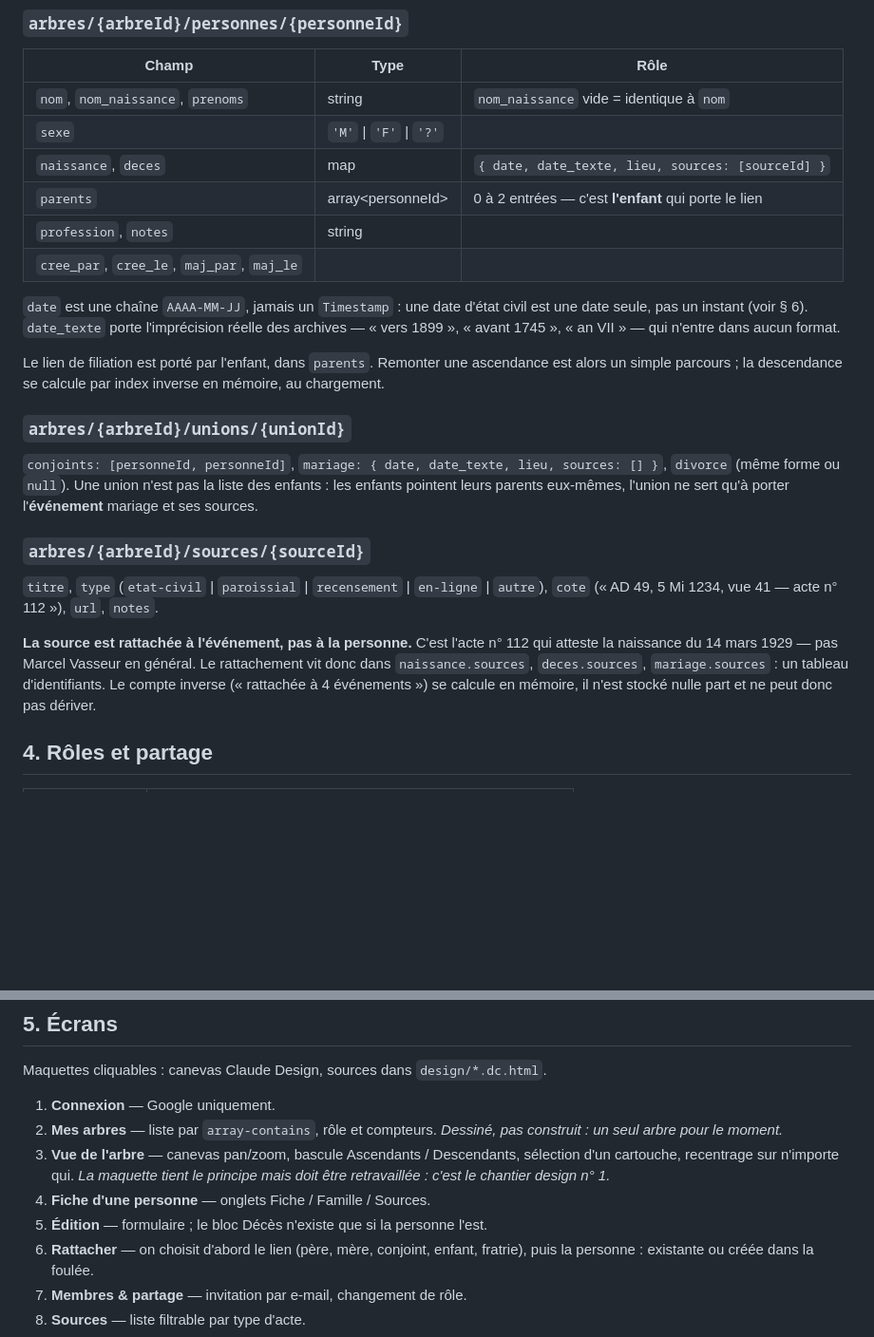
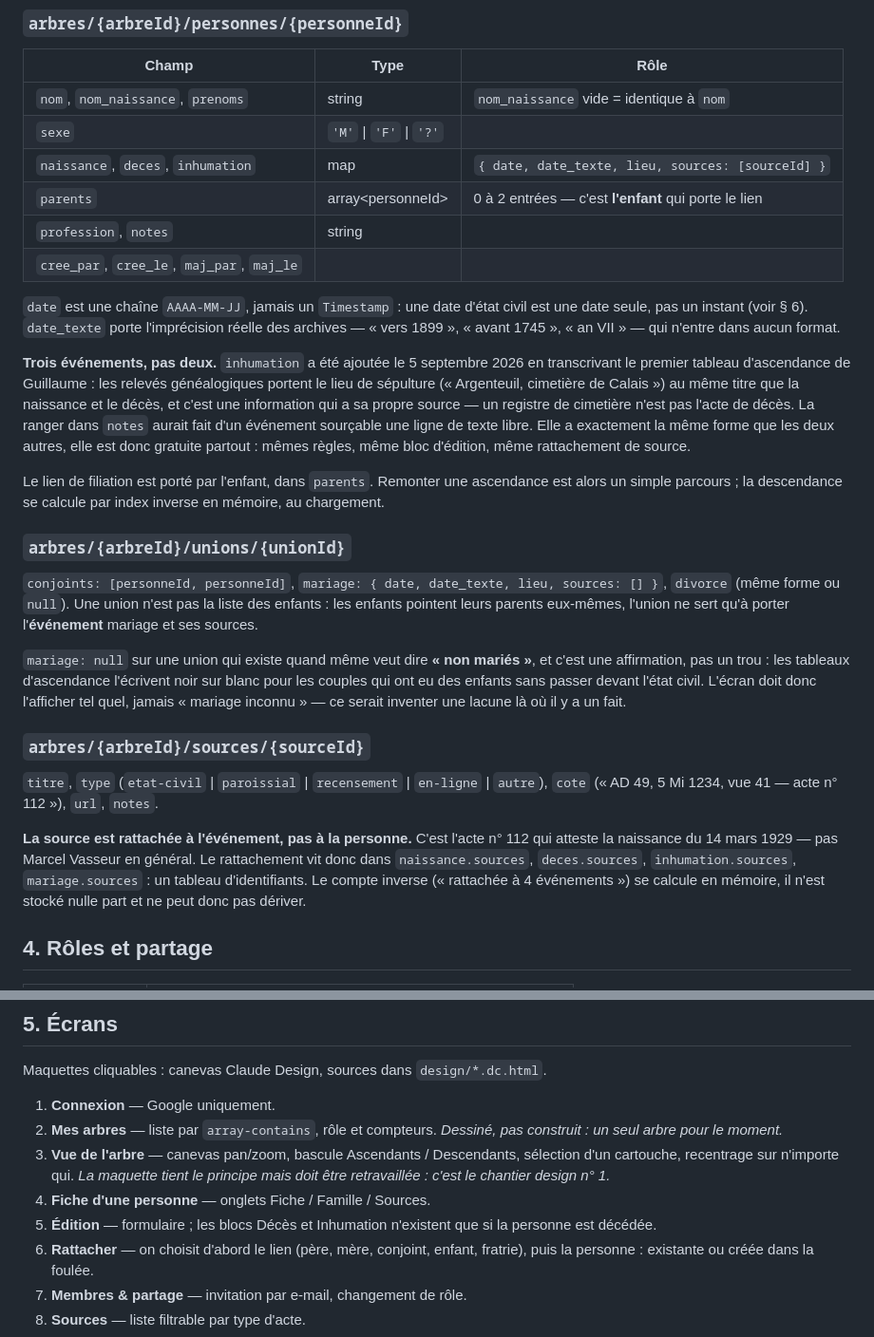
Before and after one commit to grapinatpwts-crypto/arbre-genealogique, a Markdown page: PROJET.md, 2 parts joined by grey strips. Shown at 95% size. GitHub-like rendering; blank space fills up the shorter version.

```diff
--- a/PROJET.md
+++ b/PROJET.md
@@ -71,7 +71,7 @@ Firestore ne sait pas interroger les clés d'une map.
 |---|---|---|
 | `nom`, `nom_naissance`, `prenoms` | string | `nom_naissance` vide = identique à `nom` |
 | `sexe` | `'M'` \| `'F'` \| `'?'` | |
-| `naissance`, `deces` | map | `{ date, date_texte, lieu, sources: [sourceId] }` |
+| `naissance`, `deces`, `inhumation` | map | `{ date, date_texte, lieu, sources: [sourceId] }` |
 | `parents` | array\<personneId\> | 0 à 2 entrées — c'est **l'enfant** qui porte le lien |
 | `profession`, `notes` | string | |
 | `cree_par`, `cree_le`, `maj_par`, `maj_le` | | |
@@ -80,6 +80,15 @@ Firestore ne sait pas interroger les clés d'une map.
 civil est une date seule, pas un instant (voir § 6). `date_texte` porte
 l'imprécision réelle des archives — « vers 1899 », « avant 1745 », « an VII » —
 qui n'entre dans aucun format.
+
+**Trois événements, pas deux.** `inhumation` a été ajoutée le 5 septembre 2026 en
+transcrivant le premier tableau d'ascendance de Guillaume : les relevés
+généalogiques portent le lieu de sépulture (« Argenteuil, cimetière de Calais »)
+au même titre que la naissance et le décès, et c'est une information qui a sa
+propre source — un registre de cimetière n'est pas l'acte de décès. La ranger
+dans `notes` aurait fait d'un événement sourçable une ligne de texte libre.
+Elle a exactement la même forme que les deux autres, elle est donc gratuite
+partout : mêmes règles, même bloc d'édition, même rattachement de source.
 
 Le lien de filiation est porté par l'enfant, dans `parents`. Remonter une
 ascendance est alors un simple parcours ; la descendance se calcule par index
@@ -92,6 +101,12 @@ sources: [] }`, `divorce` (même forme ou `null`). Une union n'est pas la liste
 des enfants : les enfants pointent leurs parents eux-mêmes, l'union ne sert
 qu'à porter l'**événement** mariage et ses sources.
 
+`mariage: null` sur une union qui existe quand même veut dire **« non mariés »**,
+et c'est une affirmation, pas un trou : les tableaux d'ascendance l'écrivent noir
+sur blanc pour les couples qui ont eu des enfants sans passer devant l'état civil.
+L'écran doit donc l'afficher tel quel, jamais « mariage inconnu » — ce serait
+inventer une lacune là où il y a un fait.
+
 ### `arbres/{arbreId}/sources/{sourceId}`
 
 `titre`, `type` (`etat-civil` \| `paroissial` \| `recensement` \| `en-ligne` \|
@@ -100,7 +115,7 @@ qu'à porter l'**événement** mariage et ses sources.
 **La source est rattachée à l'événement, pas à la personne.** C'est l'acte n° 112
 qui atteste la naissance du 14 mars 1929 — pas Marcel Vasseur en général. Le
 rattachement vit donc dans `naissance.sources`, `deces.sources`,
-`mariage.sources` : un tableau d'identifiants. Le compte inverse (« rattachée à
+`inhumation.sources`, `mariage.sources` : un tableau d'identifiants. Le compte inverse (« rattachée à
 4 événements ») se calcule en mémoire, il n'est stocké nulle part et ne peut
 donc pas dériver.
 
@@ -130,7 +145,8 @@ Maquettes cliquables : canevas Claude Design, sources dans `design/*.dc.html`.
    sélection d'un cartouche, recentrage sur n'importe qui. *La maquette tient le
    principe mais doit être retravaillée : c'est le chantier design n° 1.*
 4. **Fiche d'une personne** — onglets Fiche / Famille / Sources.
-5. **Édition** — formulaire ; le bloc Décès n'existe que si la personne l'est.
+5. **Édition** — formulaire ; les blocs Décès et Inhumation n'existent que si
+   la personne est décédée.
 6. **Rattacher** — on choisit d'abord le lien (père, mère, conjoint, enfant,
    fratrie), puis la personne : existante ou créée dans la foulée.
 7. **Membres & partage** — invitation par e-mail, changement de rôle.
```
Also changed, not shown: REPRISE.md (+38 -14 lines).
